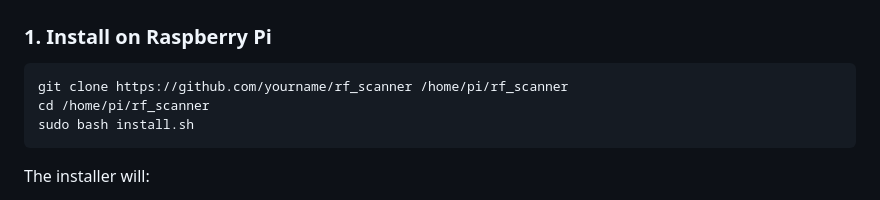
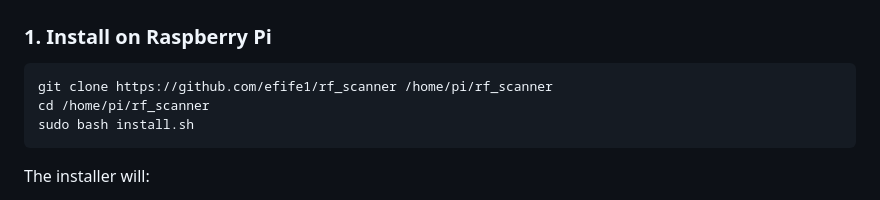
Before and after one commit to efife1/rf_scanner, a Markdown page: README.md, the part around the change. Rendered like a GitHub page.

````diff
--- a/README.md
+++ b/README.md
@@ -59,7 +59,7 @@ rf_scanner/
 ### 1. Install on Raspberry Pi
 
 ```bash
-git clone https://github.com/yourname/rf_scanner /home/pi/rf_scanner
+git clone https://github.com/efife1/rf_scanner /home/pi/rf_scanner
 cd /home/pi/rf_scanner
 sudo bash install.sh
 ```
````
